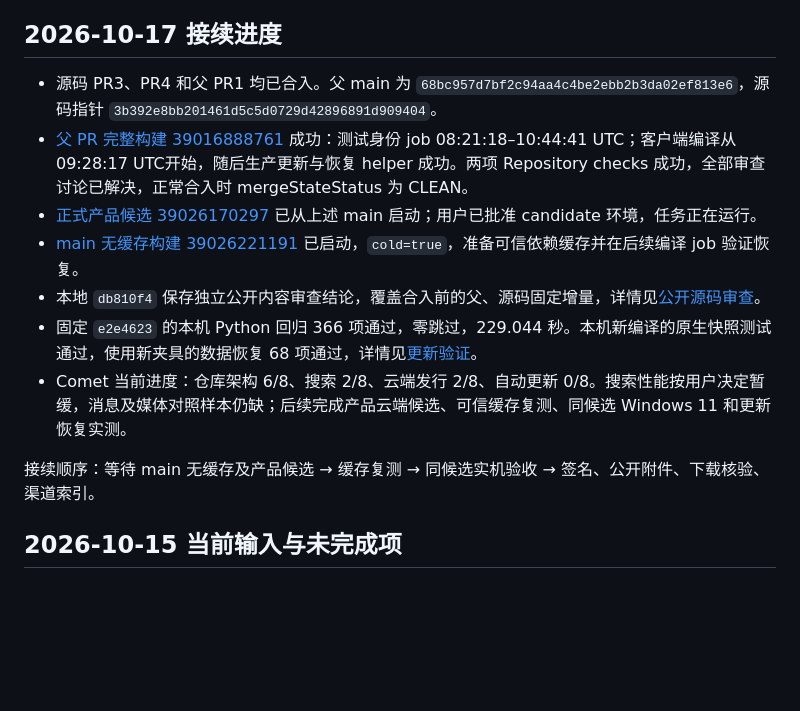
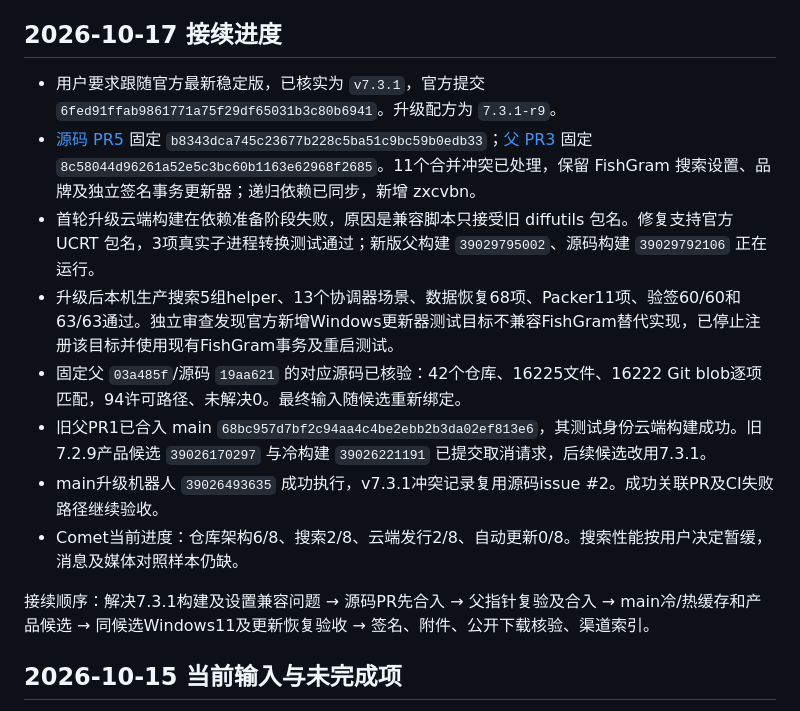
Before and after one commit to lonefisher/fishgram, a Markdown page: docs/STATUS.md, the part around the change. Drawn GitHub-style; blank space fills up the shorter version.

Commit message:
Record 7.3.1 upgrade progress and superseded candidates

```diff
--- a/docs/STATUS.md
+++ b/docs/STATUS.md
@@ -4,15 +4,16 @@
 
 ## 2026-10-17 接续进度
 
-- 源码 PR3、PR4 和父 PR1 均已合入。父 main 为 `68bc957d7bf2c94aa4c4be2ebb2b3da02ef813e6`，源码指针 `3b392e8bb201461d5c5d0729d42896891d909404`。
-- [父 PR 完整构建 39016888761](https://github.com/lonefisher/fishgram/actions/runs/39016888761) 成功：测试身份 job 08:21:18–10:44:41 UTC；客户端编译从09:28:17 UTC开始，随后生产更新与恢复 helper 成功。两项 Repository checks 成功，全部审查讨论已解决，正常合入时 mergeStateStatus 为 CLEAN。
-- [正式产品候选 39026170297](https://github.com/lonefisher/fishgram/actions/runs/39026170297) 已从上述 main 启动；用户已批准 candidate 环境，任务正在运行。
-- [main 无缓存构建 39026221191](https://github.com/lonefisher/fishgram/actions/runs/39026221191) 已启动，`cold=true`，准备可信依赖缓存并在后续编译 job 验证恢复。
-- 本地 `db810f4` 保存独立公开内容审查结论，覆盖合入前的父、源码固定增量，详情见[公开源码审查](PUBLIC-SOURCE-AUDIT.md)。
-- 固定 `e2e4623` 的本机 Python 回归 366 项通过，零跳过，229.044 秒。本机新编译的原生快照测试通过，使用新夹具的数据恢复 68 项通过，详情见[更新验证](UPDATE-TESTING.md)。
-- Comet 当前进度：仓库架构 6/8、搜索 2/8、云端发行 2/8、自动更新 0/8。搜索性能按用户决定暂缓，消息及媒体对照样本仍缺；后续完成产品云端候选、可信缓存复测、同候选 Windows 11 和更新恢复实测。
+- 用户要求跟随官方最新稳定版，已核实为 `v7.3.1`，官方提交 `6fed91ffab9861771a75f29df65031b3c80b6941`。升级配方为 `7.3.1-r9`。
+- [源码 PR5](https://github.com/lonefisher/tdesktop/pull/5) 固定 `b8343dca745c23677b228c5ba51c9bc59b0edb33`；[父 PR3](https://github.com/lonefisher/fishgram/pull/3) 固定 `8c58044d96261a52e5c3bc60b1163e62968f2685`。11个合并冲突已处理，保留 FishGram 搜索设置、品牌及独立签名事务更新器；递归依赖已同步，新增 zxcvbn。
+- 首轮升级云端构建在依赖准备阶段失败，原因是兼容脚本只接受旧 diffutils 包名。修复支持官方 UCRT 包名，3项真实子进程转换测试通过；新版父构建 `39029795002`、源码构建 `39029792106` 正在运行。
+- 升级后本机生产搜索5组helper、13个协调器场景、数据恢复68项、Packer11项、验签60/60和63/63通过。独立审查发现官方新增Windows更新器测试目标不兼容FishGram替代实现，已停止注册该目标并使用现有FishGram事务及重启测试。
+- 固定父 `03a485f`/源码 `19aa621` 的对应源码已核验：42个仓库、16225文件、16222 Git blob逐项匹配，94许可路径、未解决0。最终输入随候选重新绑定。
+- 旧父PR1已合入 main `68bc957d7bf2c94aa4c4be2ebb2b3da02ef813e6`，其测试身份云端构建成功。旧7.2.9产品候选 `39026170297` 与冷构建 `39026221191` 已提交取消请求，后续候选改用7.3.1。
+- main升级机器人 `39026493635` 成功执行，v7.3.1冲突记录复用源码issue #2。成功关联PR及CI失败路径继续验收。
+- Comet当前进度：仓库架构6/8、搜索2/8、云端发行2/8、自动更新0/8。搜索性能按用户决定暂缓，消息及媒体对照样本仍缺。
 
-接续顺序：等待 main 无缓存及产品候选 → 缓存复测 → 同候选实机验收 → 签名、公开附件、下载核验、渠道索引。
+接续顺序：解决7.3.1构建及设置兼容问题 → 源码PR先合入 → 父指针复验及合入 → main冷/热缓存和产品候选 → 同候选Windows11及更新恢复验收 → 签名、附件、公开下载核验、渠道索引。
 
 ## 2026-10-15 当前输入与未完成项
 
```
